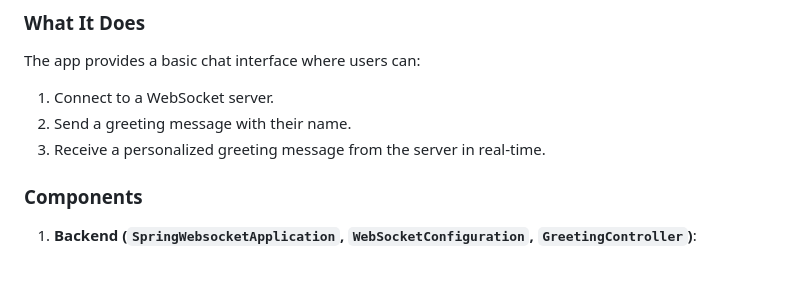
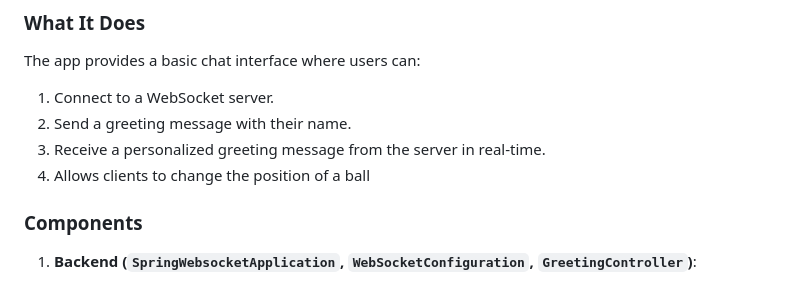
Before and after one commit to SlazengerV100/Devastation, a Markdown page: spring-websocket/README.md, the part around the change. Rendered like a GitHub page.

```diff
--- a/spring-websocket/README.md
+++ b/spring-websocket/README.md
@@ -14,6 +14,7 @@ The app provides a basic chat interface where users can:
 1. Connect to a WebSocket server.
 2. Send a greeting message with their name.
 3. Receive a personalized greeting message from the server in real-time.
+4. Allows clients to change the position of a ball
 
 ### Components
 
```
